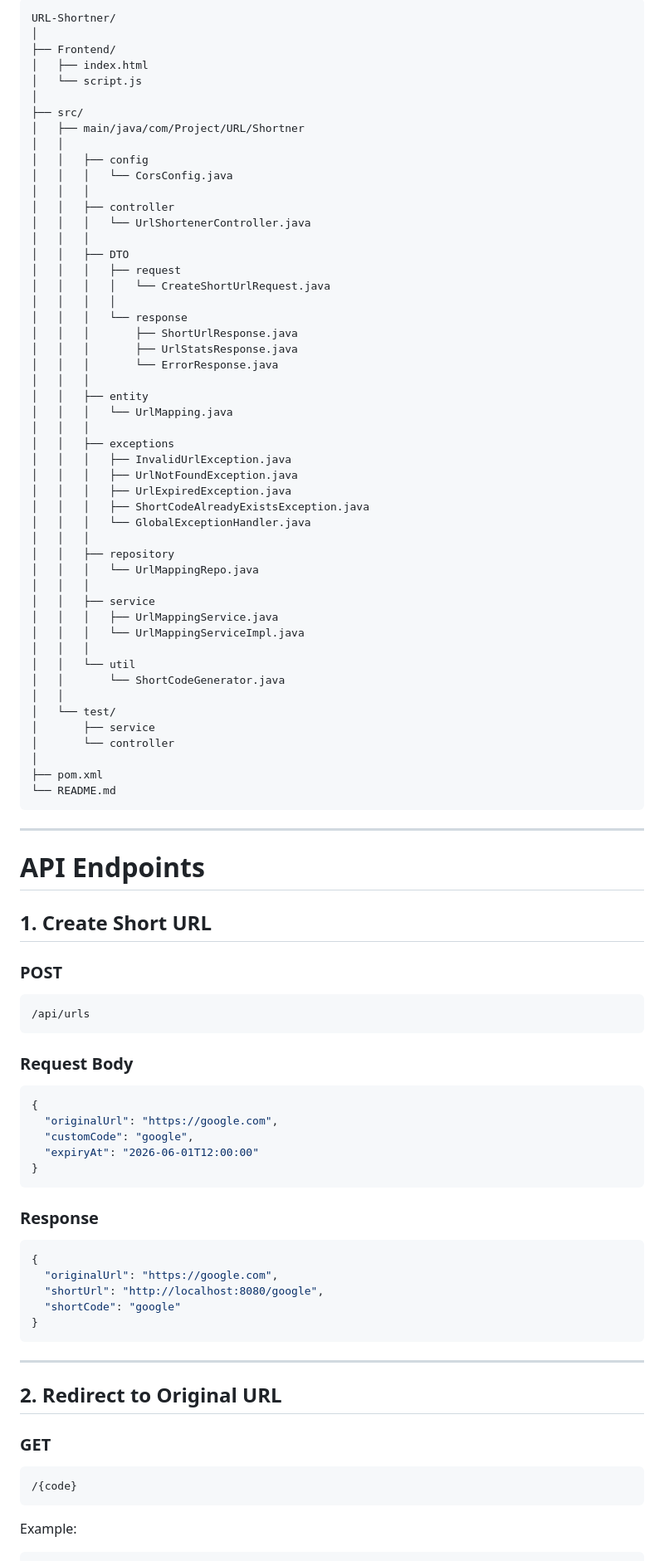
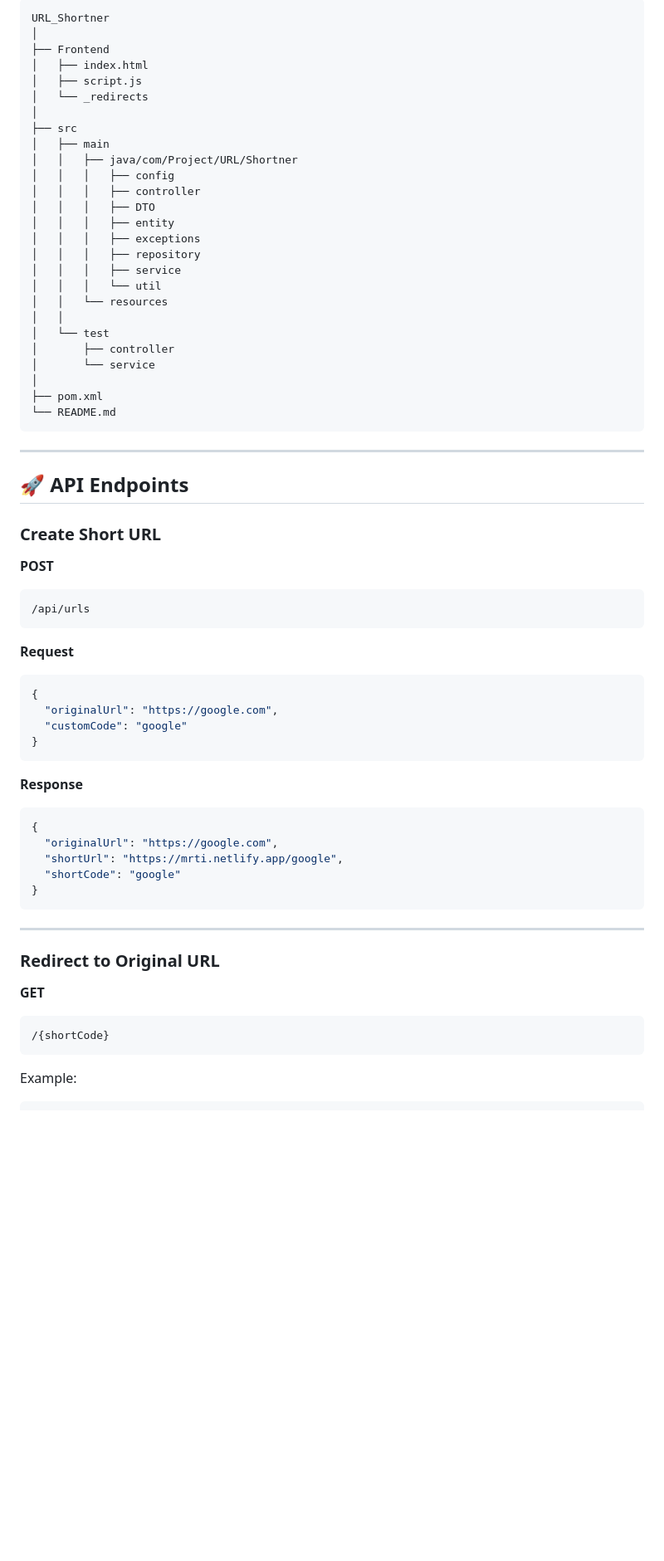
Before and after one commit to Mritunjay28/URL_Shortner, a Markdown page: README.md, the part around one of its changes. Shown at 83% size. Drawn GitHub-style; blank space fills up the shorter version.

Commit message:
Revamp README

````diff
--- a/README.md
+++ b/README.md
@@ -58,52 +76,28 @@ A full-stack URL Shortener application built using **Spring Boot + MySQL + JavaS
 
-```bash
-URL-Shortner/
+```text
+URL_Shortner
 │
-├── Frontend/
+├── Frontend
 │   ├── index.html
-│   └── script.js
+│   ├── script.js
+│   └── _redirects
 │
-├── src/
-│   ├── main/java/com/Project/URL/Shortner
+├── src
+│   ├── main
+│   │   ├── java/com/Project/URL/Shortner
+│   │   │   ├── config
+│   │   │   ├── controller
+│   │   │   ├── DTO
+│   │   │   ├── entity
+│   │   │   ├── exceptions
+│   │   │   ├── repository
+│   │   │   ├── service
+│   │   │   └── util
+│   │   └── resources
 │   │
-│   │   ├── config
-│   │   │   └── CorsConfig.java
-│   │   │
-│   │   ├── controller
-│   │   │   └── UrlShortenerController.java
-│   │   │
-│   │   ├── DTO
-│   │   │   ├── request
-│   │   │   │   └── CreateShortUrlRequest.java
-│   │   │   │
-│   │   │   └── response
-│   │   │       ├── ShortUrlResponse.java
-│   │   │       ├── UrlStatsResponse.java
-│   │   │       └── ErrorResponse.java
-│   │   │
-│   │   ├── entity
-│   │   │   └── UrlMapping.java
-│   │   │
-│   │   ├── exceptions
-│   │   │   ├── InvalidUrlException.java
-│   │   │   ├── UrlNotFoundException.java
-│   │   │   ├── UrlExpiredException.java
-│   │   │   ├── ShortCodeAlreadyExistsException.java
-│   │   │   └── GlobalExceptionHandler.java
-│   │   │
-│   │   ├── repository
-│   │   │   └── UrlMappingRepo.java
-│   │   │
-│   │   ├── service
-│   │   │   ├── UrlMappingService.java
-│   │   │   └── UrlMappingServiceImpl.java
-│   │   │
-│   │   └── util
-│   │       └── ShortCodeGenerator.java
-│   │
-│   └── test/
-│       ├── service
-│       └── controller
+│   └── test
+│       ├── controller
+│       └── service
 │
 ├── pom.xml
 └── README.md
@@ -111,40 +105,39 @@ URL-Shortner/
 
 ---
 
-# API Endpoints
+## 🚀 API Endpoints
 
-## 1. Create Short URL
+### Create Short URL
 
-### POST
+**POST**
 ```http
 /api/urls
 ```
 
-### Request Body
+**Request**
 ```json
 {
   "originalUrl": "https://google.com",
-  "customCode": "google",
-  "expiryAt": "2026-06-01T12:00:00"
+  "customCode": "google"
 }
 ```
 
-### Response
+**Response**
 ```json
 {
   "originalUrl": "https://google.com",
-  "shortUrl": "http://localhost:8080/google",
+  "shortUrl": "https://mrti.netlify.app/google",
   "shortCode": "google"
 }
 ```
 
 ---
 
-## 2. Redirect to Original URL
+### Redirect to Original URL
 
-### GET
+**GET**
 ```http
-/{code}
+/{shortCode}
 ```
 
 Example:
````
Also changed, not shown: other parts of README.md (+139 -159 lines).
